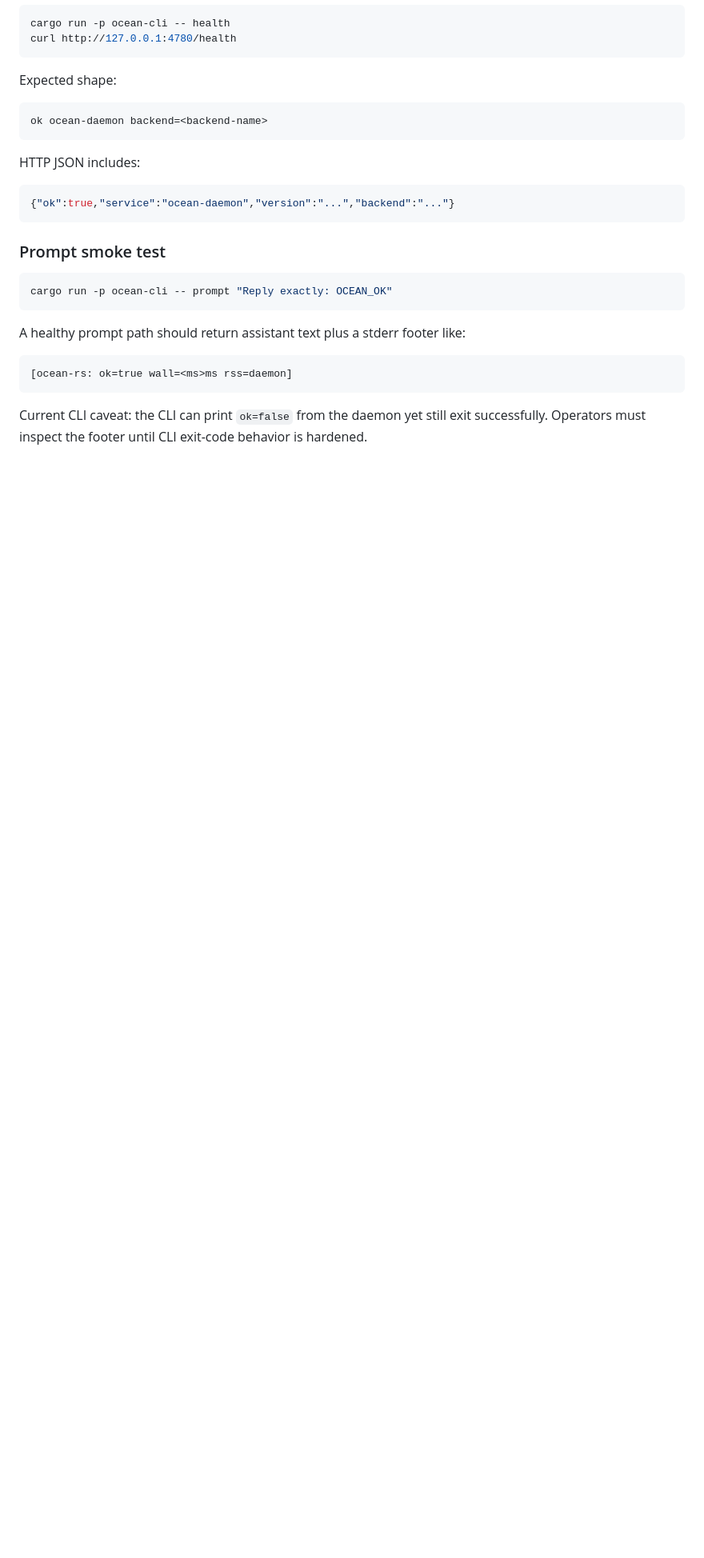
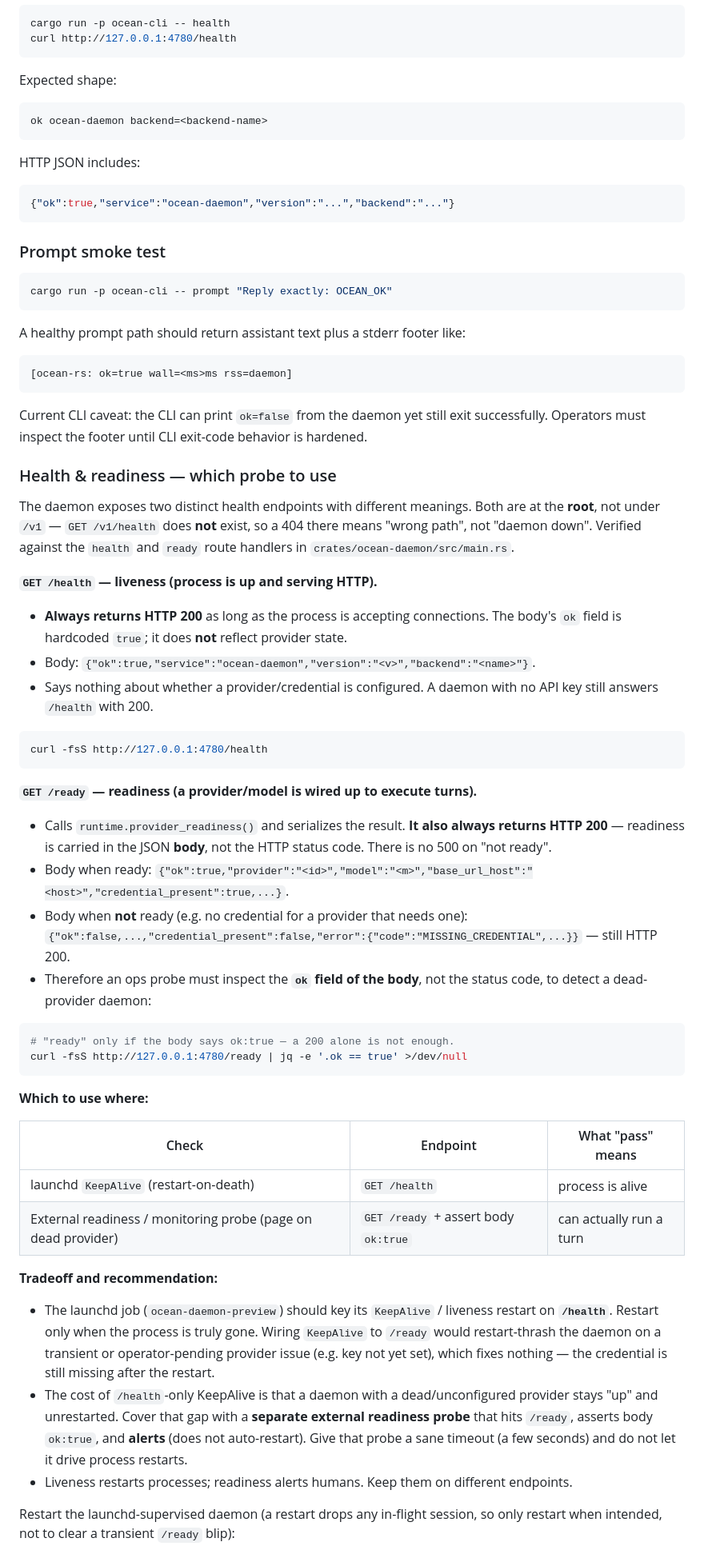
Before and after one commit to Risingtides-dev/ocean-os, a Markdown page: docs/OCEAN_RUNTIME_OPERATOR_GUIDE.md, the part around one of its changes. Shown at 80% size. Rendered like a GitHub page; blank space fills up the shorter version.

Commit message:
docs(ops): document /health vs /ready and which to use for launchd KeepAlive
The daemon exposes both GET /health (liveness, always HTTP 200, ok hardcoded
true) and GET /ready (readiness — also always HTTP 200, signals provider/
credential state in the body's ok field, not via status code) but the operator
guide never said which an ops health-check should use. Risk: a KeepAlive on
always-200 /health misses a dead-provider daemon, while a probe that only checks
/ready's HTTP status (expecting a 500 that never comes) would always read ready.
Adds a Health & readiness section with an accurate response/condition matrix —
KeepAlive on /health for liveness, a separate external probe that asserts
/ready body ok:true for readiness — plus the launchd restart command.

Co-Authored-By: Claude Opus 4.8 (1M context) <noreply@anthropic.com>

````diff
--- a/docs/OCEAN_RUNTIME_OPERATOR_GUIDE.md
+++ b/docs/OCEAN_RUNTIME_OPERATOR_GUIDE.md
@@ -212,3 +212,67 @@ A healthy prompt path should return assistant text plus a stderr footer like:
 ```
 
 Current CLI caveat: the CLI can print `ok=false` from the daemon yet still exit successfully. Operators must inspect the footer until CLI exit-code behavior is hardened.
+
+### Health & readiness — which probe to use
+
+The daemon exposes two distinct health endpoints with different meanings.
+Both are at the **root**, not under `/v1` — `GET /v1/health` does **not**
+exist, so a 404 there means "wrong path", not "daemon down". Verified against
+the `health` and `ready` route handlers in `crates/ocean-daemon/src/main.rs`.
+
+**`GET /health` — liveness (process is up and serving HTTP).**
+
+- **Always returns HTTP 200** as long as the process is accepting connections.
+  The body's `ok` field is hardcoded `true`; it does **not** reflect provider
+  state.
+- Body: `{"ok":true,"service":"ocean-daemon","version":"<v>","backend":"<name>"}`.
+- Says nothing about whether a provider/credential is configured. A daemon with
+  no API key still answers `/health` with 200.
+
+```bash
+curl -fsS http://127.0.0.1:4780/health
+```
+
+**`GET /ready` — readiness (a provider/model is wired up to execute turns).**
+
+- Calls `runtime.provider_readiness()` and serializes the result. **It also
+  always returns HTTP 200** — readiness is carried in the JSON **body**, not the
+  HTTP status code. There is no 500 on "not ready".
+- Body when ready:
+  `{"ok":true,"provider":"<id>","model":"<m>","base_url_host":"<host>","credential_present":true,...}`.
+- Body when **not** ready (e.g. no credential for a provider that needs one):
+  `{"ok":false,...,"credential_present":false,"error":{"code":"MISSING_CREDENTIAL",...}}` —
+  still HTTP 200.
+- Therefore an ops probe must inspect the **`ok` field of the body**, not the
+  status code, to detect a dead-provider daemon:
+
+```bash
+# "ready" only if the body says ok:true — a 200 alone is not enough.
+curl -fsS http://127.0.0.1:4780/ready | jq -e '.ok == true' >/dev/null
+```
+
+**Which to use where:**
+
+| Check | Endpoint | What "pass" means |
+|---|---|---|
+| launchd `KeepAlive` (restart-on-death) | `GET /health` | process is alive |
+| External readiness / monitoring probe (page on dead provider) | `GET /ready` + assert body `ok:true` | can actually run a turn |
+
+**Tradeoff and recommendation:**
+
+- The launchd job (`ocean-daemon-preview`) should key its `KeepAlive` /
+  liveness restart on **`/health`**. Restart only when the process is truly
+  gone. Wiring `KeepAlive` to `/ready` would restart-thrash the daemon on a
+  transient or operator-pending provider issue (e.g. key not yet set), which
+  fixes nothing — the credential is still missing after the restart.
+- The cost of `/health`-only KeepAlive is that a daemon with a dead/unconfigured
+  provider stays "up" and unrestarted. Cover that gap with a **separate external
+  readiness probe** that hits `/ready`, asserts body `ok:true`, and **alerts**
+  (does not auto-restart). Give that probe a sane timeout (a few seconds) and
+  do not let it drive process restarts.
+- Liveness restarts processes; readiness alerts humans. Keep them on different
+  endpoints.
+
+Restart the launchd-supervised daemon (a restart drops any in-flight session,
+so only restart when intended, not to clear a transient `/ready` blip):
+
````
Also changed, not shown: other parts of docs/OCEAN_RUNTIME_OPERATOR_GUIDE.md (+3 -0 lines).
